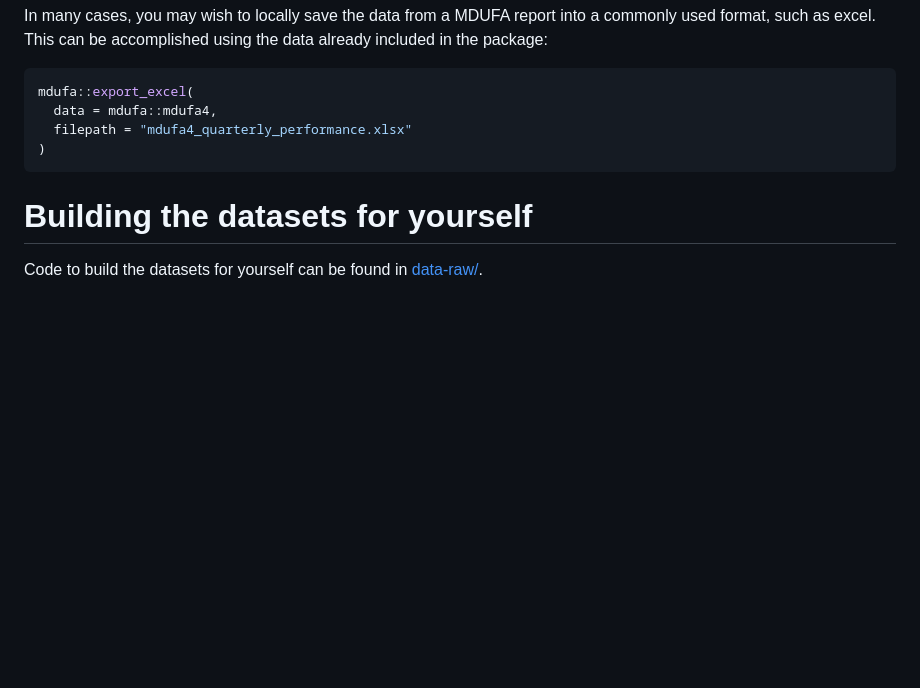
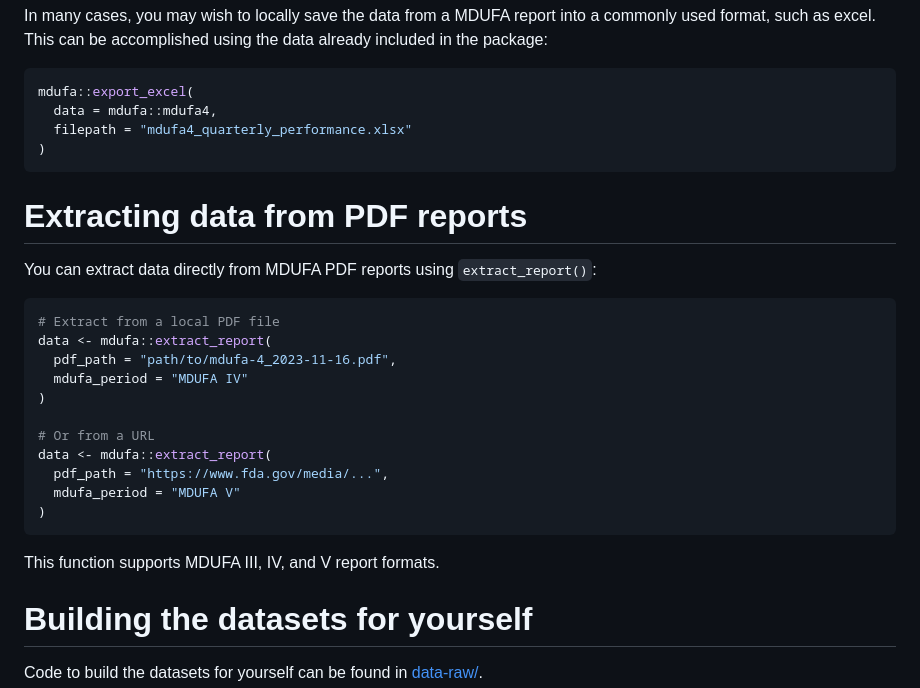
Before and after one commit to bjoleary/mdufa, a Markdown page: README.md, the part around one of its changes. Drawn GitHub-style; blank space fills up the shorter version.

Commit message:
Prepare v0.2.0 release
- Bump version to 0.2.0
- Add NEWS.md with release history
- Update README with extract_report() documentation
- Add qpdf to Suggests for tests
- Regenerate documentation

````diff
--- a/README.md
+++ b/README.md
@@ -162,6 +165,27 @@ mdufa::export_excel(
 )
 ```
 
+# Extracting data from PDF reports
+
+You can extract data directly from MDUFA PDF reports using
+`extract_report()`:
+
+``` r
+# Extract from a local PDF file
+data <- mdufa::extract_report(
+  pdf_path = "path/to/mdufa-4_2023-11-16.pdf",
+  mdufa_period = "MDUFA IV"
+)
+
+# Or from a URL
+data <- mdufa::extract_report(
+  pdf_path = "https://www.fda.gov/media/...",
+  mdufa_period = "MDUFA V"
+)
+```
+
+This function supports MDUFA III, IV, and V report formats.
+
 # Building the datasets for yourself
 
 Code to build the datasets for yourself can be found in
````
Also changed, not shown: other parts of README.md (+3 -0 lines), NEWS.md (added, +88 -0 lines), man/figures/README-example_2-1.png, 7 other files.
